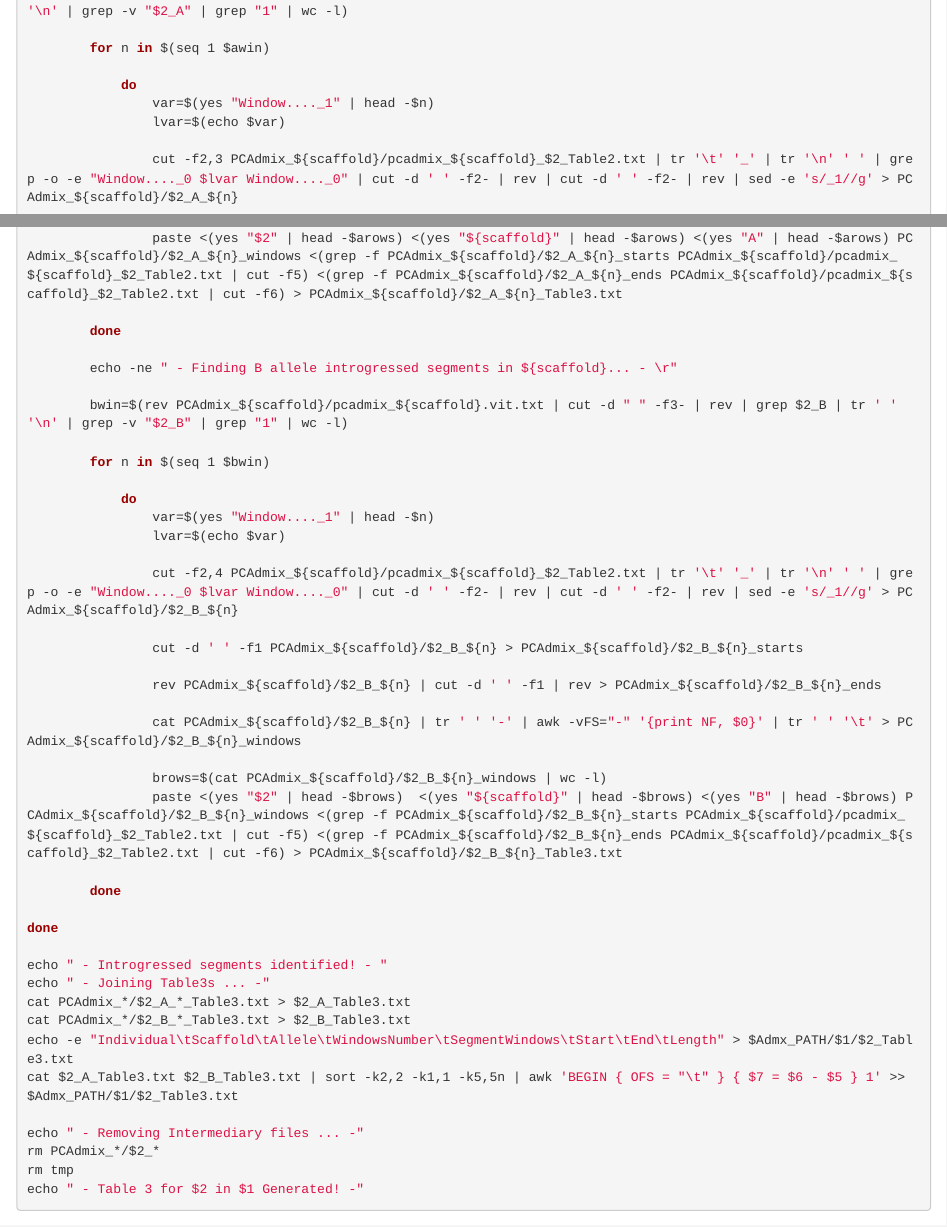
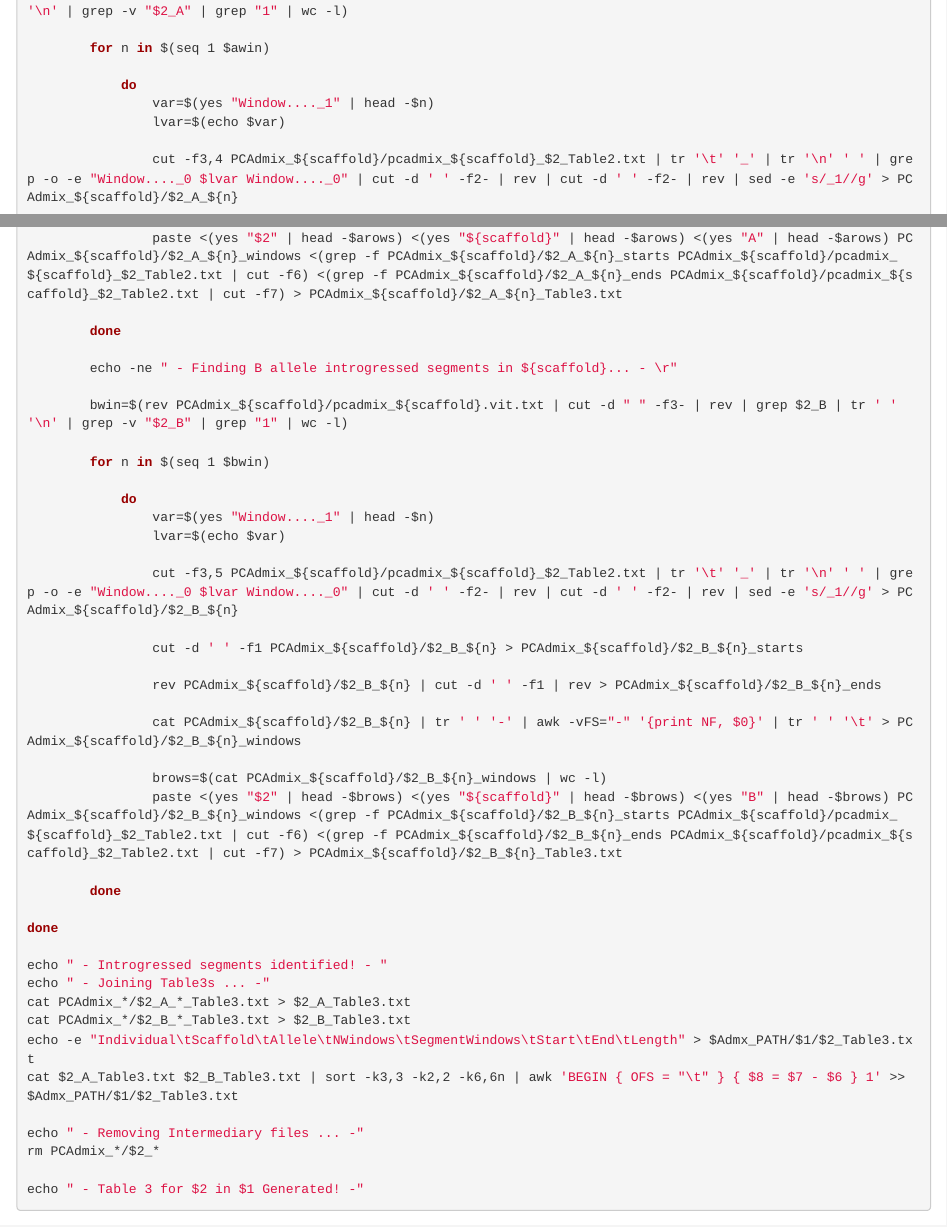
Before and after one commit to Enricobazzi/Admixture, an R Markdown document (Admixture.Rmd): the page in a window 1100 px wide, from 2230 px down, and a second part further down, joined at a grey line. Rendered offline with R 4.5, knitr and Pandoc, with nearby package versions.

Commit message:
Minor corrections

````diff
--- a/Admixture.Rmd
+++ b/Admixture.Rmd
@@ -1003,7 +1003,7 @@ for scaffold in $scaffolds
 				var=$(yes "Window...._1" | head -$n)
 				lvar=$(echo $var)
 
-				cut -f2,3 PCAdmix_${scaffold}/pcadmix_${scaffold}_$2_Table2.txt | tr '\t' '_' | tr '\n' ' ' | grep -o -e "Window...._0 $lvar Window...._0" | cut -d ' ' -f2- | rev | cut -d ' ' -f2- | rev | sed -e 's/_1//g' > PCAdmix_${scaffold}/$2_A_${n}
+				cut -f3,4 PCAdmix_${scaffold}/pcadmix_${scaffold}_$2_Table2.txt | tr '\t' '_' | tr '\n' ' ' | grep -o -e "Window...._0 $lvar Window...._0" | cut -d ' ' -f2- | rev | cut -d ' ' -f2- | rev | sed -e 's/_1//g' > PCAdmix_${scaffold}/$2_A_${n}
 
 				cut -d ' ' -f1 PCAdmix_${scaffold}/$2_A_${n} > PCAdmix_${scaffold}/$2_A_${n}_starts
 
@@ -1012,7 +1012,7 @@ for scaffold in $scaffolds
 				cat PCAdmix_${scaffold}/$2_A_${n} | tr ' ' '-' | awk -vFS="-" '{print NF, $0}' | tr ' ' '\t' > PCAdmix_${scaffold}/$2_A_${n}_windows
 
 				arows=$(cat PCAdmix_${scaffold}/$2_A_${n}_windows | wc -l)
-				paste <(yes "$2" | head -$arows) <(yes "${scaffold}" | head -$arows) <(yes "A" | head -$arows) PCAdmix_${scaffold}/$2_A_${n}_windows <(grep -f PCAdmix_${scaffold}/$2_A_${n}_starts PCAdmix_${scaffold}/pcadmix_${scaffold}_$2_Table2.txt | cut -f5) <(grep -f PCAdmix_${scaffold}/$2_A_${n}_ends PCAdmix_${scaffold}/pcadmix_${scaffold}_$2_Table2.txt | cut -f6) > PCAdmix_${scaffold}/$2_A_${n}_Table3.txt
+				paste <(yes "$2" | head -$arows) <(yes "${scaffold}" | head -$arows) <(yes "A" | head -$arows) PCAdmix_${scaffold}/$2_A_${n}_windows <(grep -f PCAdmix_${scaffold}/$2_A_${n}_starts PCAdmix_${scaffold}/pcadmix_${scaffold}_$2_Table2.txt | cut -f6) <(grep -f PCAdmix_${scaffold}/$2_A_${n}_ends PCAdmix_${scaffold}/pcadmix_${scaffold}_$2_Table2.txt | cut -f7) > PCAdmix_${scaffold}/$2_A_${n}_Table3.txt
 
 		done
 
@@ -1026,7 +1026,7 @@ for scaffold in $scaffolds
 				var=$(yes "Window...._1" | head -$n)
 				lvar=$(echo $var)
 
-				cut -f2,4 PCAdmix_${scaffold}/pcadmix_${scaffold}_$2_Table2.txt | tr '\t' '_' | tr '\n' ' ' | grep -o -e "Window...._0 $lvar Window...._0" | cut -d ' ' -f2- | rev | cut -d ' ' -f2- | rev | sed -e 's/_1//g' > PCAdmix_${scaffold}/$2_B_${n}
+				cut -f3,5 PCAdmix_${scaffold}/pcadmix_${scaffold}_$2_Table2.txt | tr '\t' '_' | tr '\n' ' ' | grep -o -e "Window...._0 $lvar Window...._0" | cut -d ' ' -f2- | rev | cut -d ' ' -f2- | rev | sed -e 's/_1//g' > PCAdmix_${scaffold}/$2_B_${n}
 
 				cut -d ' ' -f1 PCAdmix_${scaffold}/$2_B_${n} > PCAdmix_${scaffold}/$2_B_${n}_starts
 
@@ -1035,7 +1035,7 @@ for scaffold in $scaffolds
 				cat PCAdmix_${scaffold}/$2_B_${n} | tr ' ' '-' | awk -vFS="-" '{print NF, $0}' | tr ' ' '\t' > PCAdmix_${scaffold}/$2_B_${n}_windows
 
 				brows=$(cat PCAdmix_${scaffold}/$2_B_${n}_windows | wc -l)
-				paste <(yes "$2" | head -$brows)  <(yes "${scaffold}" | head -$brows) <(yes "B" | head -$brows) PCAdmix_${scaffold}/$2_B_${n}_windows <(grep -f PCAdmix_${scaffold}/$2_B_${n}_starts PCAdmix_${scaffold}/pcadmix_${scaffold}_$2_Table2.txt | cut -f5) <(grep -f PCAdmix_${scaffold}/$2_B_${n}_ends PCAdmix_${scaffold}/pcadmix_${scaffold}_$2_Table2.txt | cut -f6) > PCAdmix_${scaffold}/$2_B_${n}_Table3.txt
+				paste <(yes "$2" | head -$brows) <(yes "${scaffold}" | head -$brows) <(yes "B" | head -$brows) PCAdmix_${scaffold}/$2_B_${n}_windows <(grep -f PCAdmix_${scaffold}/$2_B_${n}_starts PCAdmix_${scaffold}/pcadmix_${scaffold}_$2_Table2.txt | cut -f6) <(grep -f PCAdmix_${scaffold}/$2_B_${n}_ends PCAdmix_${scaffold}/pcadmix_${scaffold}_$2_Table2.txt | cut -f7) > PCAdmix_${scaffold}/$2_B_${n}_Table3.txt
 
 		done
 
@@ -1045,12 +1045,12 @@ echo " - Introgressed segments identified! - "
 echo " - Joining Table3s ... -"
 cat PCAdmix_*/$2_A_*_Table3.txt > $2_A_Table3.txt
 cat PCAdmix_*/$2_B_*_Table3.txt > $2_B_Table3.txt
-echo -e "Individual\tScaffold\tAllele\tWindowsNumber\tSegmentWindows\tStart\tEnd\tLength" > $Admx_PATH/$1/$2_Table3.txt
-cat $2_A_Table3.txt $2_B_Table3.txt | sort -k2,2 -k1,1 -k5,5n | awk 'BEGIN { OFS = "\t" } { $7 = $6 - $5 } 1' >> $Admx_PATH/$1/$2_Table3.txt
+echo -e "Individual\tScaffold\tAllele\tNWindows\tSegmentWindows\tStart\tEnd\tLength" > $Admx_PATH/$1/$2_Table3.txt
+cat $2_A_Table3.txt $2_B_Table3.txt | sort -k3,3 -k2,2 -k6,6n | awk 'BEGIN { OFS = "\t" } { $8 = $7 - $6 } 1' >> $Admx_PATH/$1/$2_Table3.txt
 
 echo " - Removing Intermediary files ... -"
 rm PCAdmix_*/$2_*
-rm tmp
+
 echo " - Table 3 for $2 in $1 Generated! -"
 
 ```
````
Also changed, not shown: 1 other file.
